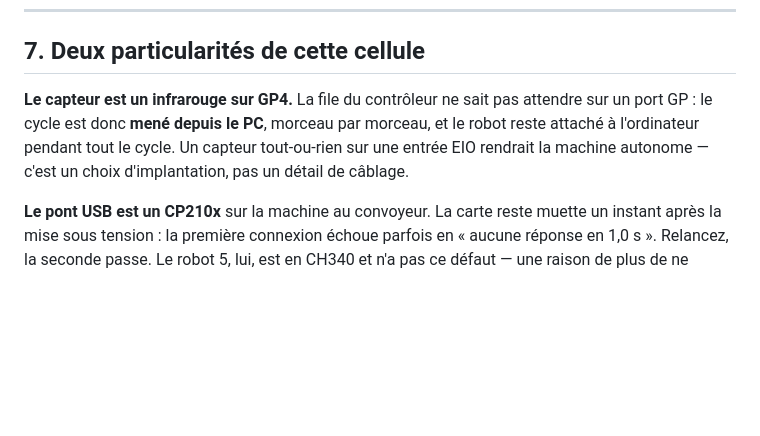
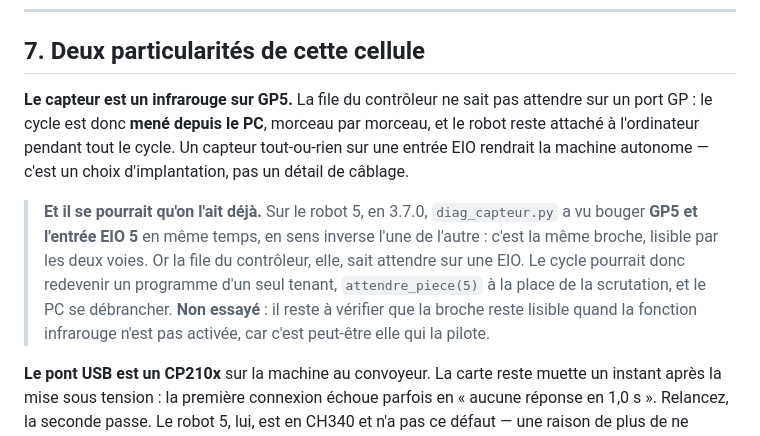
Before and after one commit to celdobigeon/dobot, a Markdown page: PROCEDURE_CONVOYEUR.md, the part around one of its changes. Drawn GitHub-style; blank space fills up the shorter version.

```diff
--- a/PROCEDURE_CONVOYEUR.md
+++ b/PROCEDURE_CONVOYEUR.md
@@ -298,11 +330,21 @@ piste de la mise au point, et chacun ne répond qu'à une question.
 
 ## 7. Deux particularités de cette cellule
 
-**Le capteur est un infrarouge sur GP4.** La file du contrôleur ne sait pas
+**Le capteur est un infrarouge sur GP5.** La file du contrôleur ne sait pas
 attendre sur un port GP : le cycle est donc **mené depuis le PC**, morceau
 par morceau, et le robot reste attaché à l'ordinateur pendant tout le
 cycle. Un capteur tout-ou-rien sur une entrée EIO rendrait la machine
 autonome — c'est un choix d'implantation, pas un détail de câblage.
+
+> **Et il se pourrait qu'on l'ait déjà.** Sur le robot 5, en 3.7.0,
+> `diag_capteur.py` a vu bouger **GP5 et l'entrée EIO 5** en même temps,
+> en sens inverse l'une de l'autre : c'est la même broche, lisible par
+> les deux voies. Or la file du contrôleur, elle, sait attendre sur une
+> EIO. Le cycle pourrait donc redevenir un programme d'un seul tenant,
+> `attendre_piece(5)` à la place de la scrutation, et le PC se
+> débrancher. **Non essayé** : il reste à vérifier que la broche reste
+> lisible quand la fonction infrarouge n'est pas activée, car c'est
+> peut-être elle qui la pilote.
 
 **Le pont USB est un CP210x** sur la machine au convoyeur. La carte reste
 muette un instant après la mise sous tension : la première connexion
```
Also changed, not shown: other parts of PROCEDURE_CONVOYEUR.md (+53 -2 lines).
